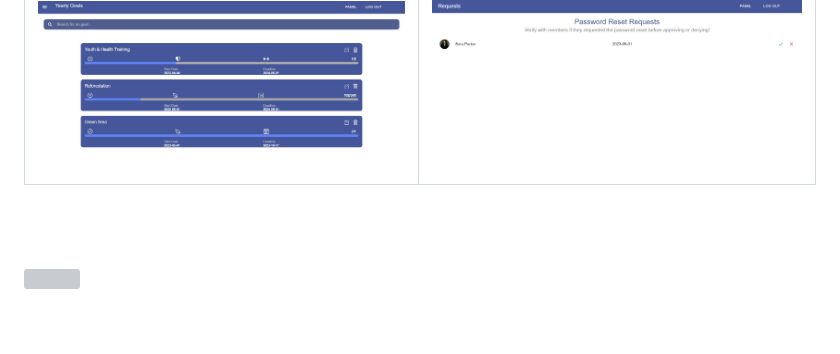
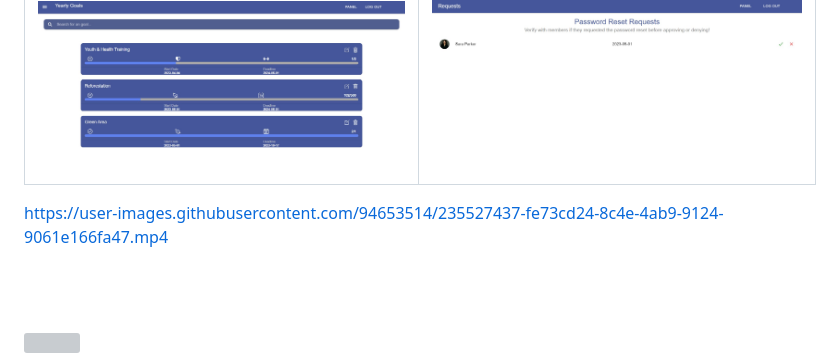
Before and after one commit to Ghantoos7/LRCY, a Markdown page: README.md, the part around the change. GitHub-like rendering; blank space fills up the shorter version; grey boxes are pictures that could not be loaded.

Commit message:
Documentation <> Finished project

```diff
--- a/README.md
+++ b/README.md
@@ -92,6 +92,9 @@ Hello world! This is our project for the software engineering course at LAU, the
 | Set yearly Goals                                | Requests                              |
 | --------------------------------------------------- | -------------------------------- |
 <img src="./README/goa.jpg" height=200 width=400> |  <img src="./README/req.jpg" height=200 width=400>|
+
+
+https://user-images.githubusercontent.com/94653514/235527437-fe73cd24-8c4e-4ab9-9124-9061e166fa47.mp4
 
 
 <br><br>
```
